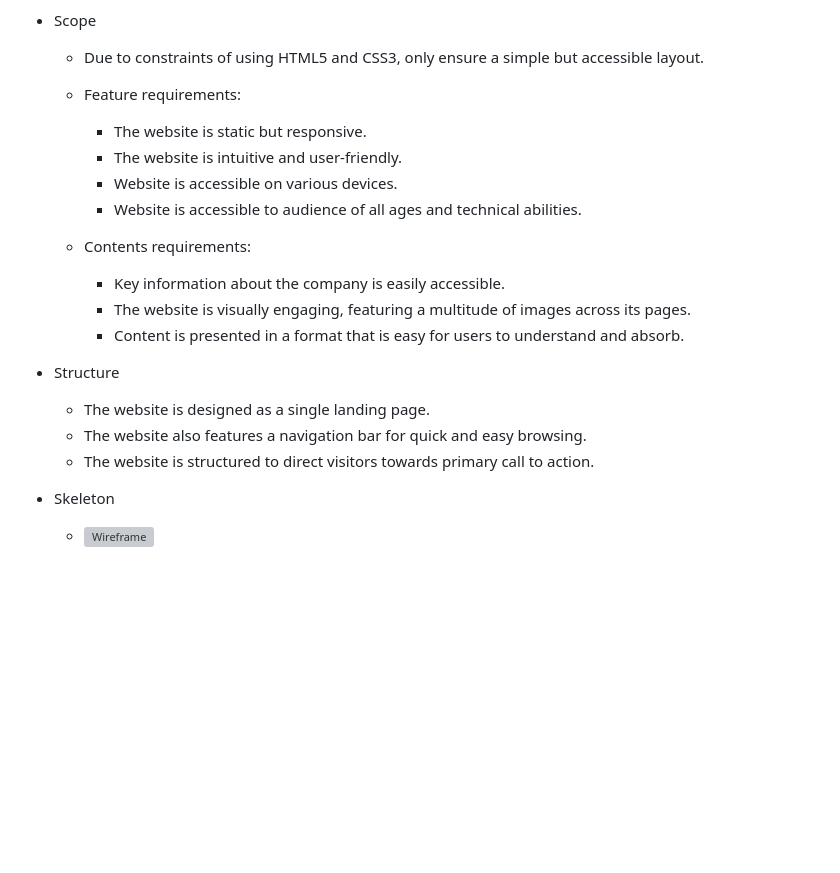
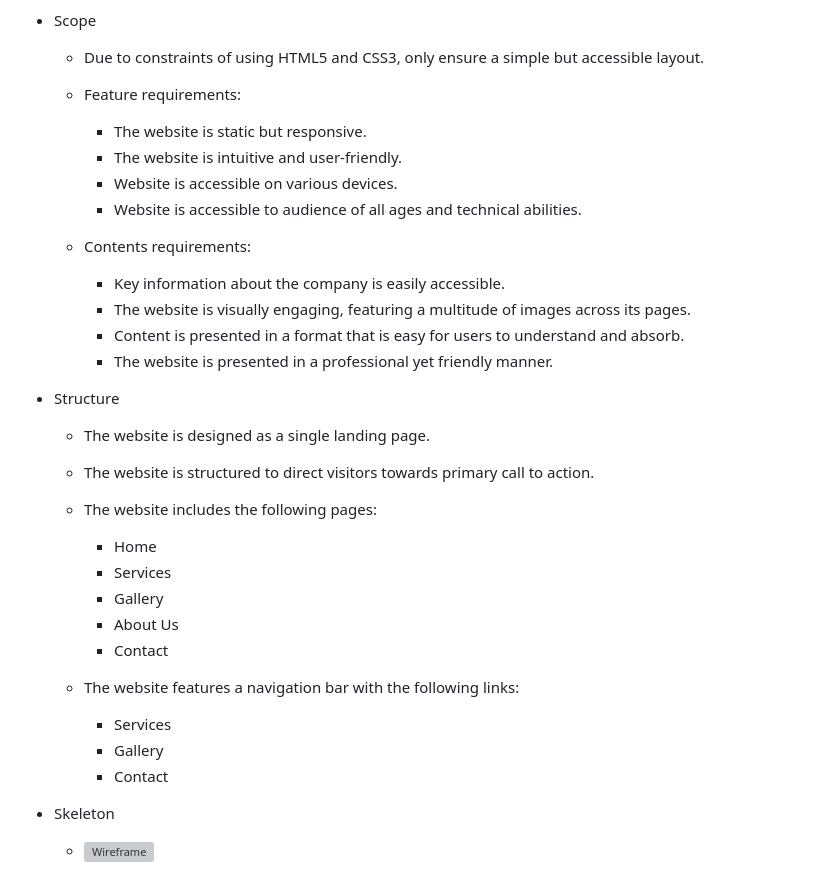
Before and after one commit to vadimsj/redland-renovations, a Markdown page: README.md, the part around the change. GitHub-like rendering; blank space fills up the shorter version; grey boxes are pictures that could not be loaded.

Commit message:
docs: Update Scope in UX Planes
docs: Update Structure in UX planes

```diff
--- a/README.md
+++ b/README.md
@@ -57,6 +57,7 @@
 
 - Scope
     - Due to constraints of using HTML5 and CSS3, only ensure a simple but accessible layout.
+
     - Feature requirements:
       - The website is static but responsive.
       - The website is intuitive and user-friendly.
@@ -67,12 +68,24 @@
       -  Key information about the company is easily accessible.
       -  The website is visually engaging, featuring a multitude of images across its pages.
       - Content is presented in a format that is easy for users to understand and absorb.
+      - The website is presented in a professional yet friendly manner.
 
 
 - Structure
   - The website is designed as a single landing page.
-  - The website also features a navigation bar for quick and easy browsing.
   - The website is structured to direct visitors towards primary call to action.
+
+  - The website includes the following pages:
+    -  Home
+    -  Services
+    -  Gallery
+    -  About Us
+    -  Contact
+
+  - The website features a navigation bar with the following links:
+    - Services
+    - Gallery
+    - Contact
 
 - Skeleton
 
```
